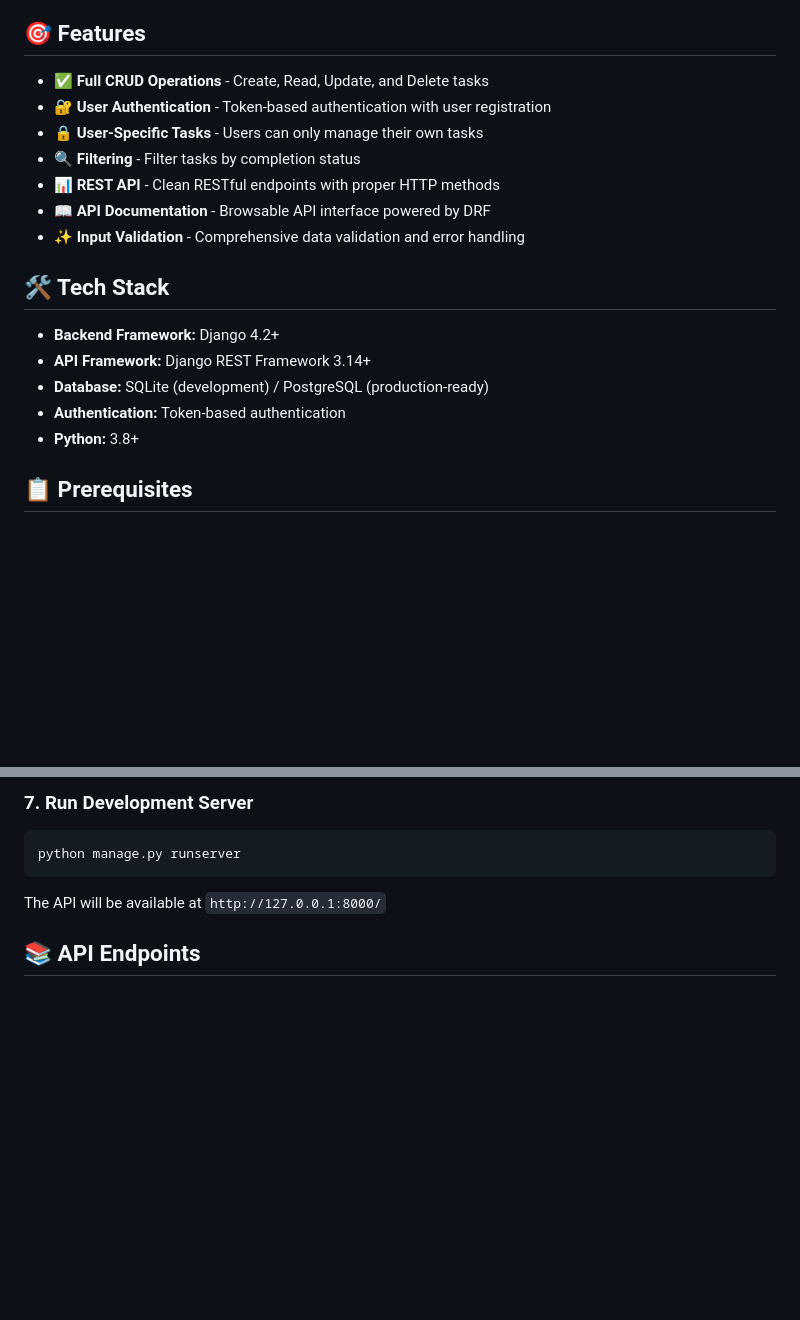
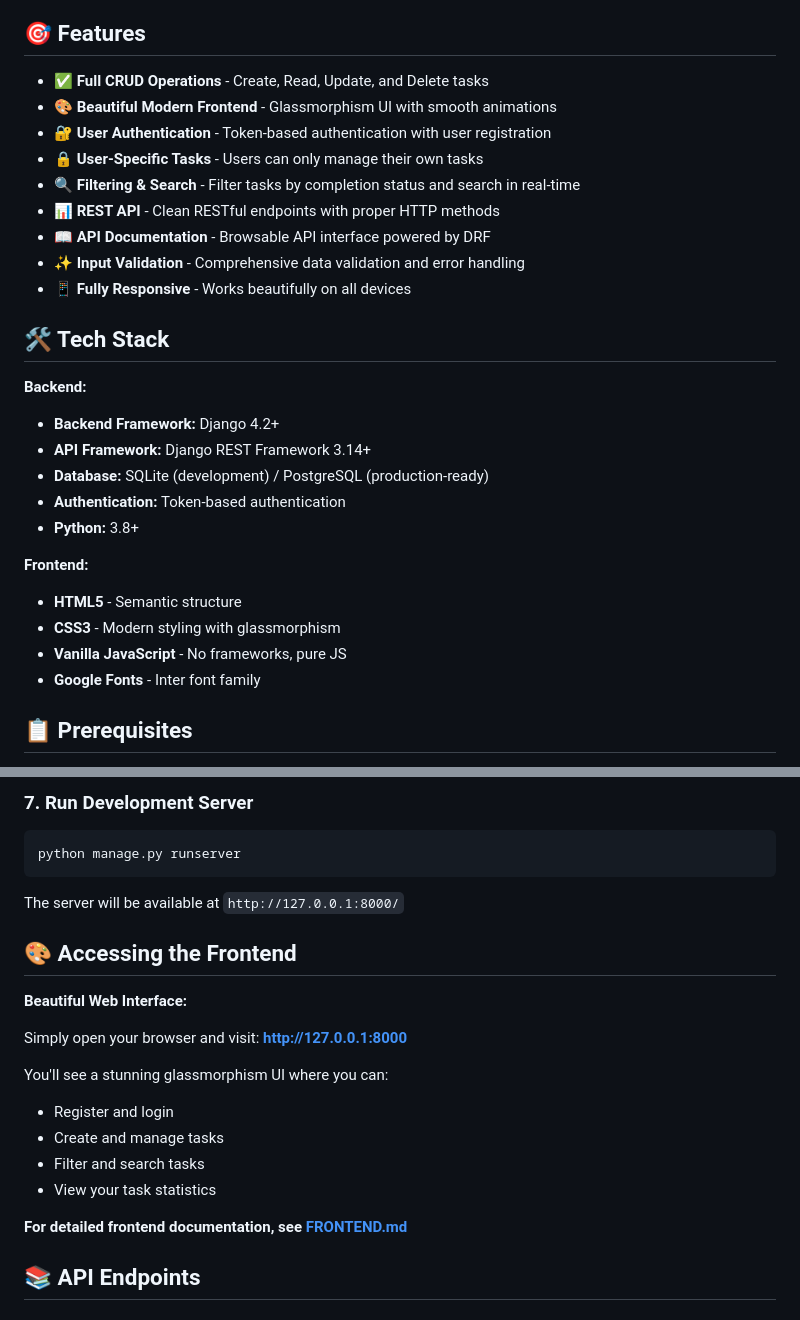
Before and after one commit to Pradhyumn1/task_manager, a Markdown page: README.md, 2 parts joined by grey strips. Rendered like a GitHub page; blank space fills up the shorter version.

Commit message:
Add frontend documentation and update README

````diff
--- a/README.md
+++ b/README.md
@@ -5,20 +5,29 @@ A comprehensive RESTful API for managing tasks, built with Django and Django RES
 ## 🎯 Features
 
 - ✅ **Full CRUD Operations** - Create, Read, Update, and Delete tasks
+- 🎨 **Beautiful Modern Frontend** - Glassmorphism UI with smooth animations
 - 🔐 **User Authentication** - Token-based authentication with user registration
 - 🔒 **User-Specific Tasks** - Users can only manage their own tasks
-- 🔍 **Filtering** - Filter tasks by completion status
+- 🔍 **Filtering & Search** - Filter tasks by completion status and search in real-time
 - 📊 **REST API** - Clean RESTful endpoints with proper HTTP methods
 - 📖 **API Documentation** - Browsable API interface powered by DRF
 - ✨ **Input Validation** - Comprehensive data validation and error handling
+- 📱 **Fully Responsive** - Works beautifully on all devices
 
 ## 🛠️ Tech Stack
 
+**Backend:**
 - **Backend Framework:** Django 4.2+
 - **API Framework:** Django REST Framework 3.14+
 - **Database:** SQLite (development) / PostgreSQL (production-ready)
 - **Authentication:** Token-based authentication
 - **Python:** 3.8+
+
+**Frontend:**
+- **HTML5** - Semantic structure
+- **CSS3** - Modern styling with glassmorphism
+- **Vanilla JavaScript** - No frameworks, pure JS
+- **Google Fonts** - Inter font family
 
 ## 📋 Prerequisites
 
@@ -83,7 +92,21 @@ python manage.py createsuperuser
 python manage.py runserver
 ```
 
-The API will be available at `http://127.0.0.1:8000/`
+The server will be available at `http://127.0.0.1:8000/`
+
+## 🎨 Accessing the Frontend
+
+**Beautiful Web Interface:**
+
+Simply open your browser and visit: **http://127.0.0.1:8000**
+
+You'll see a stunning glassmorphism UI where you can:
+- Register and login
+- Create and manage tasks
+- Filter and search tasks
+- View your task statistics
+
+**For detailed frontend documentation, see [FRONTEND.md](FRONTEND.md)**
 
 ## 📚 API Endpoints
 
````
Also changed, not shown: FRONTEND.md (added, +420 -0 lines).
